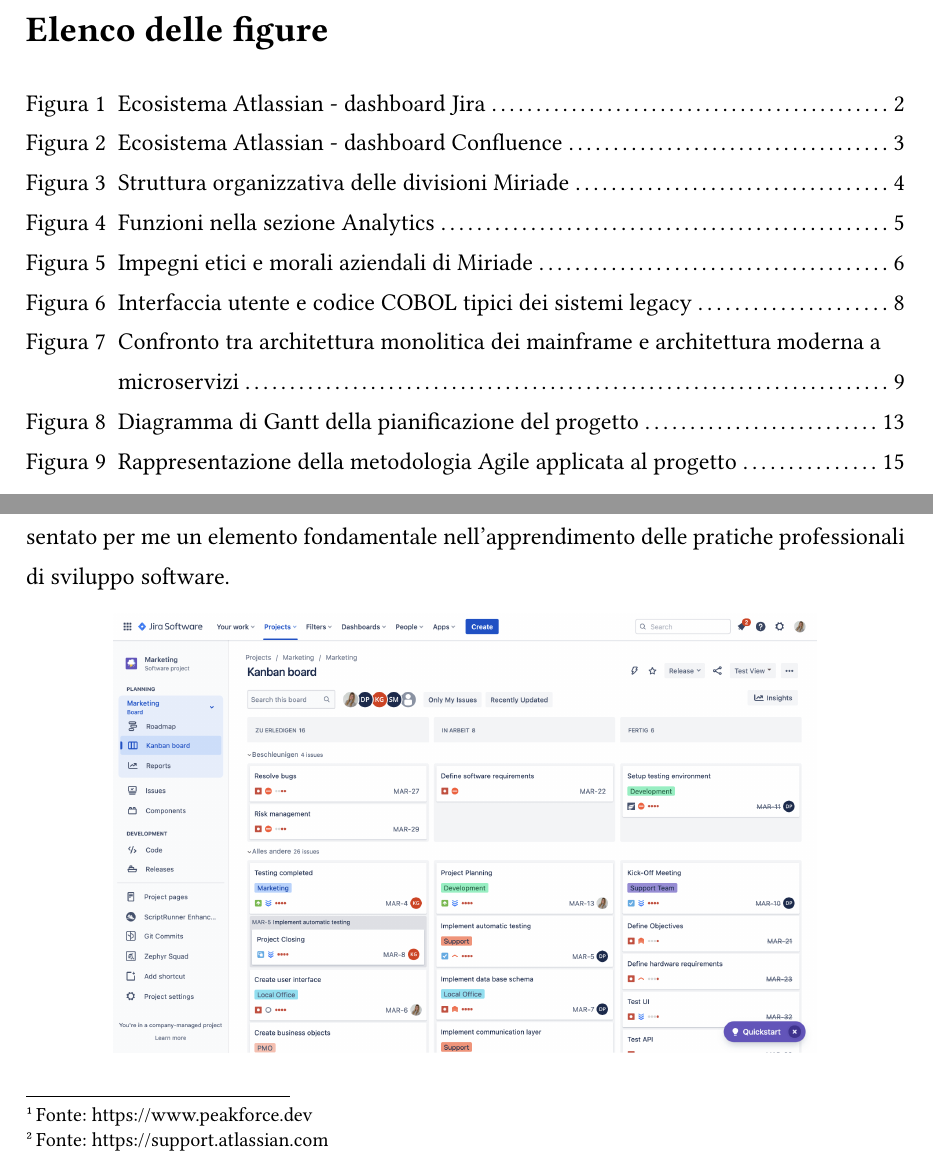
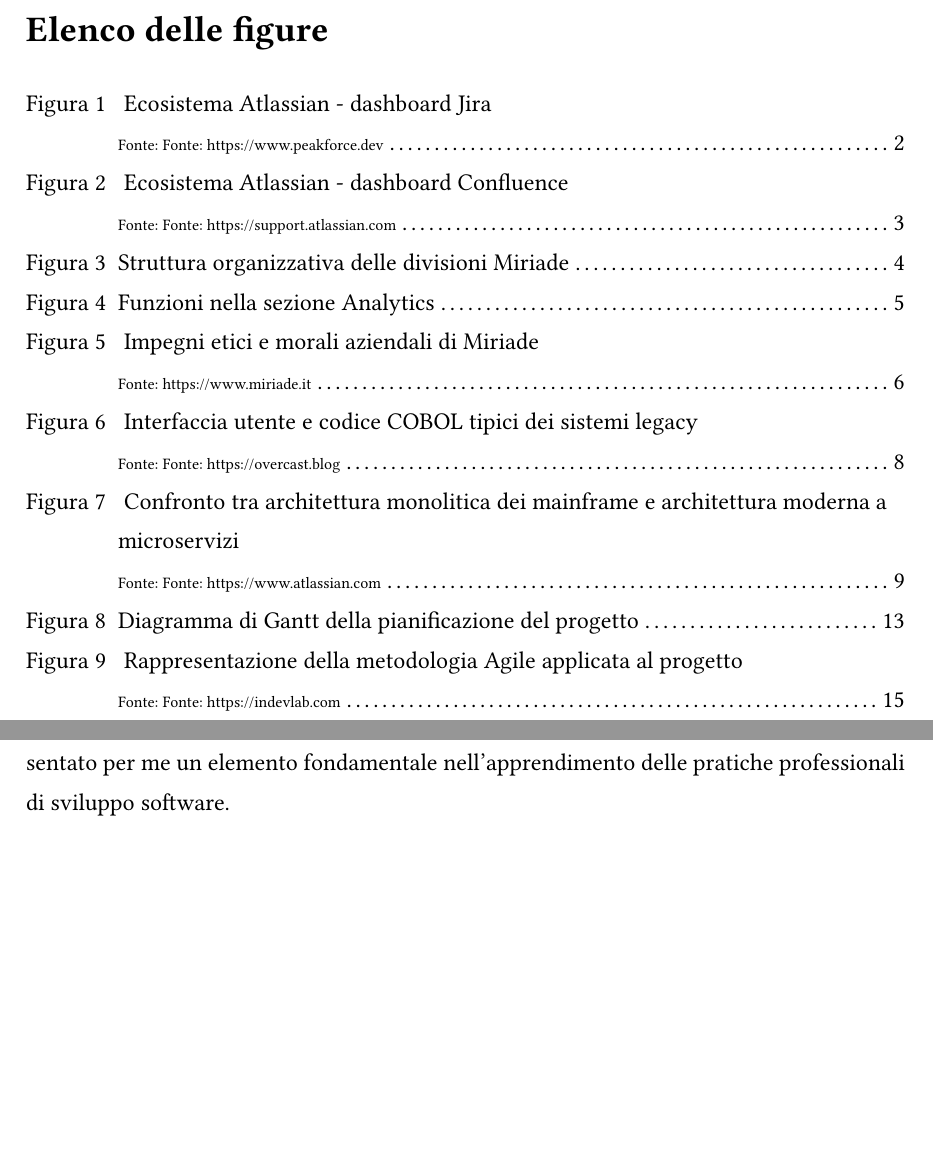
Before and after one commit to Egidi-A/Thesis, a Typst document (main.typ, which reads chapters/chapter1.typ, chapters/chapter2.typ): two parts of pages 7 and 9 of 29, joined at a grey line, cut so that both start at the same text, the shorter picture padded with empty space. Compiled offline with Typst 0.15; a missing font is replaced by an installed copy or a similar font.

Commit message:
fonti sotto le immagini

```diff
--- a/chapters/chapter1.typ
+++ b/chapters/chapter1.typ
@@ -44,15 +44,17 @@
 - *#foreign("Jira")* per il #foreign("tracking") delle attività e la gestione dei progetti
 - *#foreign("Bitbucket")* per il versionamento del codice e la collaborazione nello sviluppo
 
-Durante il mio percorso, ho potuto apprezzare l'importanza che l'azienda attribuisce alla cultura del versionamento e della documentazione. Le #ref-figure(<fig:Atlassian-Jira-videoframe>)#footnote("Fonte: https://www.peakforce.dev"
-) e #ref-figure(<fig:Atlassian-Confluence-videoframe>)#footnote("Fonte: https://support.atlassian.com") mostrano parte dell'ecosistema Atlassian integrato utilizzato quotidianamente in azienda, che ha rappresentato per me un elemento fondamentale nell'apprendimento delle pratiche professionali di sviluppo software.
+Durante il mio percorso, ho potuto apprezzare l'importanza che l'azienda attribuisce alla cultura del versionamento e della documentazione. Le #ref-figure(<fig:Atlassian-Jira-videoframe>)
+) e #ref-figure(<fig:Atlassian-Confluence-videoframe>) mostrano parte dell'ecosistema Atlassian integrato utilizzato quotidianamente in azienda, che ha rappresentato per me un elemento fondamentale nell'apprendimento delle pratiche professionali di sviluppo software.
 #numbered-figure(
   image("../images/Atlassian-Jira-videoframe.png",width: 80%),
   caption: "Ecosistema Atlassian - dashboard Jira",
+  source: "Fonte: https://www.peakforce.dev",
 ) <fig:Atlassian-Jira-videoframe>
 #numbered-figure(
   image("../images/Atlassian-Confluence-videoframe.png",width: 80%),
   caption: "Ecosistema Atlassian - dashboard Confluence",
+  source: "Fonte: https://support.atlassian.com",
 ) <fig:Atlassian-Confluence-videoframe>
 La formazione continua sulle tecnologie emergenti è parte integrante della cultura aziendale.
 L'area #foreign("Analytics"), in particolare, mantiene un #foreign("focus") costante sull'esplorazione e implementazione di soluzioni basate su #acronym("AI") e #acronym("LLM"), che rappresentano il naturale proseguimento di quello che precedentemente veniva incasellato come "#foreign("big data")" ed è parte integrante della strategia aziendale.
@@ -92,9 +94,10 @@
 #numbered-figure(
   image("../images/valori-miriade.png",width: 100%),
   caption: "Impegni etici e morali aziendali di Miriade",
-) <fig:valori-miriade>
+  source: "https://www.miriade.it",
+)<fig:valori-miriade>
 
-Come si può osservare in #ref-figure(<fig:valori-miriade>)#footnote("Fonte: https://www.miriade.it"), l'azienda si esprime esplicitamente riguardo i propri valori.
+Come si può osservare in #ref-figure(<fig:valori-miriade>), l'azienda si esprime esplicitamente riguardo i propri valori.
 
 Il processo di selezione riflette questa filosofia: l'azienda ricerca persone sensibili, elastiche, proattive e autonome, ponendo l'enfasi sulle caratteristiche personali piuttosto che esclusivamente sulle competenze tecniche pregresse, un approccio che permette di costruire #foreign("team") coesi e motivati, capaci di affrontare sfide tecnologiche in continua evoluzione.
 
--- a/chapters/chapter2.typ
+++ b/chapters/chapter2.typ
@@ -14,11 +14,12 @@
 
 // Esempio di citazione: La persistenza di COBOL è documentata in numerosi studi @bmc2024state.
 
-#ref-figure(<fig:interfaccia-cobol>)#footnote("Fonte: https://overcast.blog") mostra un esempio tipico di interfaccia utente e codice COBOL, che evidenzia il contrasto netto con le moderne interfacce grafiche e paradigmi di programmazione attuali. Questa differenza visuale è solo la punta dell'iceberg delle sfide che comporta il mantenimento di questi sistemi in un ecosistema tecnologico in rapida evoluzione.
+#ref-figure(<fig:interfaccia-cobol>) mostra un esempio tipico di interfaccia utente e codice COBOL, che evidenzia il contrasto netto con le moderne interfacce grafiche e paradigmi di programmazione attuali. Questa differenza visuale è solo la punta dell'iceberg delle sfide che comporta il mantenimento di questi sistemi in un ecosistema tecnologico in rapida evoluzione.
 
 #numbered-figure(
   image("../images/COBOL-cli.png"),
   caption: "Interfaccia utente e codice COBOL tipici dei sistemi legacy",
+  source: "Fonte: https://overcast.blog",
 ) <fig:interfaccia-cobol>
 
 La problematica della #foreign("legacy modernization") va ben oltre la semplice obsolescenza tecnologica. Durante il mio #foreign("stage"), attraverso l'analisi della letteratura e il confronto con i professionisti del settore, in particolare ho avuto modo di confrontarmi con la sig.ra Luisa Biagi, analista COBOL, ho potuto identificare come i costi nascosti del mantenimento di questi sistemi includano:
@@ -35,11 +36,12 @@
 - *Documentazione inadeguata*: La documentazione inadeguata o assente di molti di questi sistemi, sviluppati decenni fa, rende ogni intervento di manutenzione un'operazione ad alto rischio @howtogeek2020cobol.
 - *Incompatibilità tecnologica*: L'incompatibilità con le moderne pratiche di sviluppo come #foreign("DevOps"), #foreign("continuous integration") e #gls("microservizi") limita in modo significativo la capacità delle organizzazioni di innovare e competere efficacemente nel mercato digitale @cast2024cobol.
 
-Come illustrato in #ref-figure(<fig:confronto-architetture>)#footnote("Fonte: https://www.atlassian.com"), il contrasto tra l'architettura monolitica tipica dei sistemi #foreign("mainframe") e l'architettura moderna a microservizi evidenzia le sfide architetturali della migrazione. Questa differenza strutturale comporta non solo una riprogettazione tecnica, ma anche un ripensamento completo dei processi operativi e delle modalità di sviluppo.
+Come illustrato in #ref-figure(<fig:confronto-architetture>), il contrasto tra l'architettura monolitica tipica dei sistemi #foreign("mainframe") e l'architettura moderna a microservizi evidenzia le sfide architetturali della migrazione. Questa differenza strutturale comporta non solo una riprogettazione tecnica, ma anche un ripensamento completo dei processi operativi e delle modalità di sviluppo.
 
 #numbered-figure(
   image("../images/monolitic and microsevices application.png", width: 100%),
   caption: "Confronto tra architettura monolitica dei mainframe e architettura moderna a microservizi",
+  source: "Fonte: https://www.atlassian.com",
 ) <fig:confronto-architetture>
 
 La migrazione di questi sistemi verso tecnologie più moderne come Java rappresenta una sfida tecnica e una necessità strategica per garantire la continuità operativa e la competitività delle organizzazioni. Java, con il suo ecosistema maturo, la vasta #foreign("community") di sviluppatori e il supporto per paradigmi di programmazione moderni, si presenta come una delle destinazioni privilegiate per questi progetti di modernizzazione @newrelic2024java.
```
Also changed, not shown: thesis_20250709.pdf, chapters/chapter2.typ (3 more changed lines).
